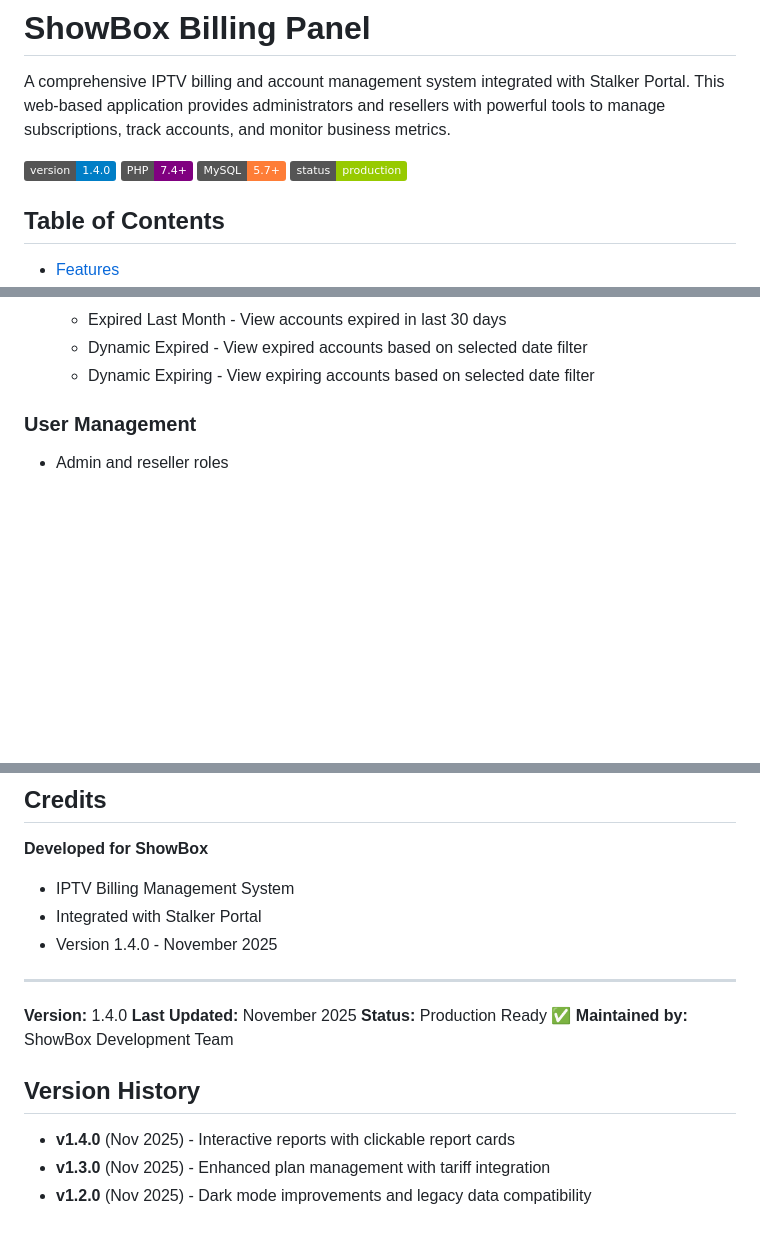
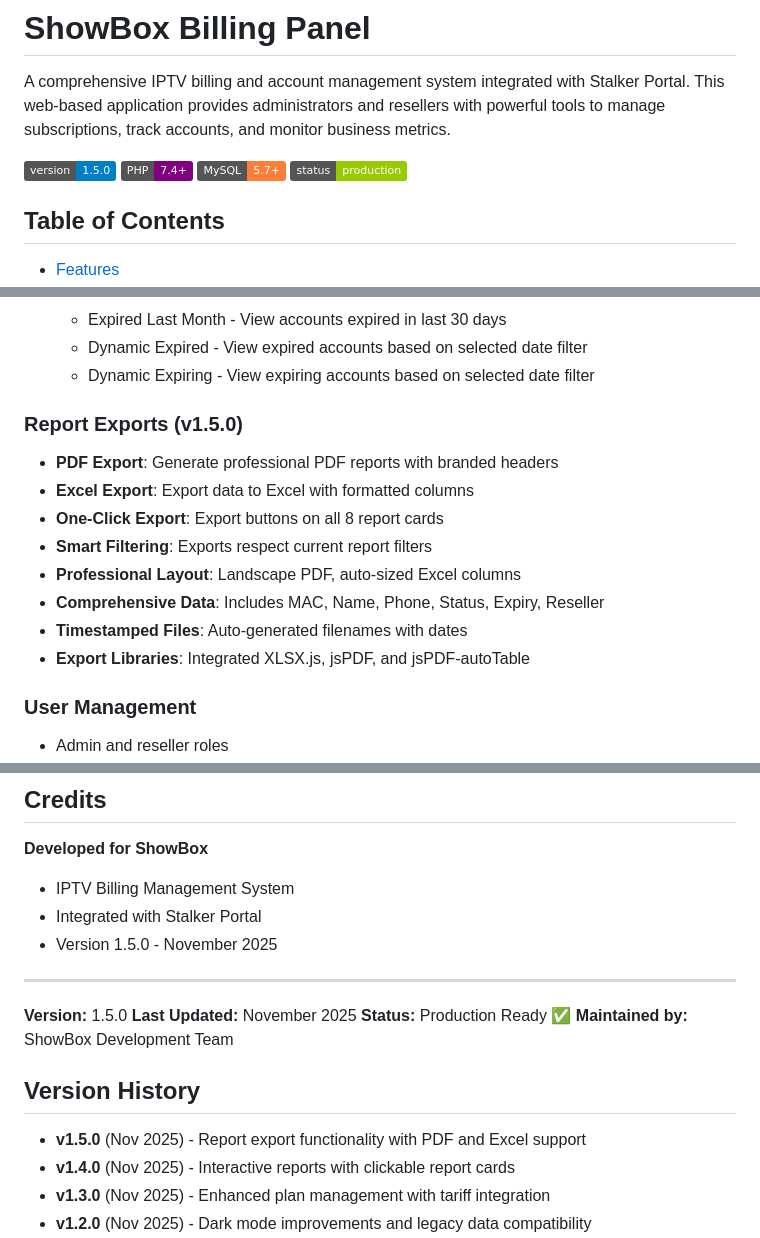
Before and after one commit to kousheshy/Billing-Second-Generation, a Markdown page: README.md, 3 parts joined by grey strips. GitHub-like rendering; badges without logos; blank space fills up the shorter version.

Commit message:
Update README.md for version 1.5.0
- Updated version badge to 1.5.0
- Added Report Exports (v1.5.0) section
- Documented PDF and Excel export features
- Added export library information
- Updated version history and footer

```diff
--- a/README.md
+++ b/README.md
@@ -2,7 +2,7 @@
 
 A comprehensive IPTV billing and account management system integrated with Stalker Portal. This web-based application provides administrators and resellers with powerful tools to manage subscriptions, track accounts, and monitor business metrics.
 
-![Version](https://img.shields.io/badge/version-1.4.0-blue.svg)
+![Version](https://img.shields.io/badge/version-1.5.0-blue.svg)
 ![PHP](https://img.shields.io/badge/PHP-7.4%2B-purple.svg)
 ![MySQL](https://img.shields.io/badge/MySQL-5.7%2B-orange.svg)
 ![Status](https://img.shields.io/badge/status-production-green.svg)
@@ -110,6 +110,16 @@ Your IPTV/STB billing management system is running with complete UI integrated w
   - Expired Last Month - View accounts expired in last 30 days
   - Dynamic Expired - View expired accounts based on selected date filter
   - Dynamic Expiring - View expiring accounts based on selected date filter
+
+### Report Exports (v1.5.0)
+- **PDF Export**: Generate professional PDF reports with branded headers
+- **Excel Export**: Export data to Excel with formatted columns
+- **One-Click Export**: Export buttons on all 8 report cards
+- **Smart Filtering**: Exports respect current report filters
+- **Professional Layout**: Landscape PDF, auto-sized Excel columns
+- **Comprehensive Data**: Includes MAC, Name, Phone, Status, Expiry, Reseller
+- **Timestamped Files**: Auto-generated filenames with dates
+- **Export Libraries**: Integrated XLSX.js, jsPDF, and jsPDF-autoTable
 
 ### User Management
 - Admin and reseller roles
@@ -393,17 +403,18 @@ Unauthorized copying, modification, or distribution is prohibited.
 **Developed for ShowBox**
 - IPTV Billing Management System
 - Integrated with Stalker Portal
-- Version 1.4.0 - November 2025
+- Version 1.5.0 - November 2025
 
 ---
 
-**Version:** 1.4.0
+**Version:** 1.5.0
 **Last Updated:** November 2025
 **Status:** Production Ready ✅
 **Maintained by:** ShowBox Development Team
 
 ## Version History
 
+- **v1.5.0** (Nov 2025) - Report export functionality with PDF and Excel support
 - **v1.4.0** (Nov 2025) - Interactive reports with clickable report cards
 - **v1.3.0** (Nov 2025) - Enhanced plan management with tariff integration
 - **v1.2.0** (Nov 2025) - Dark mode improvements and legacy data compatibility
```
